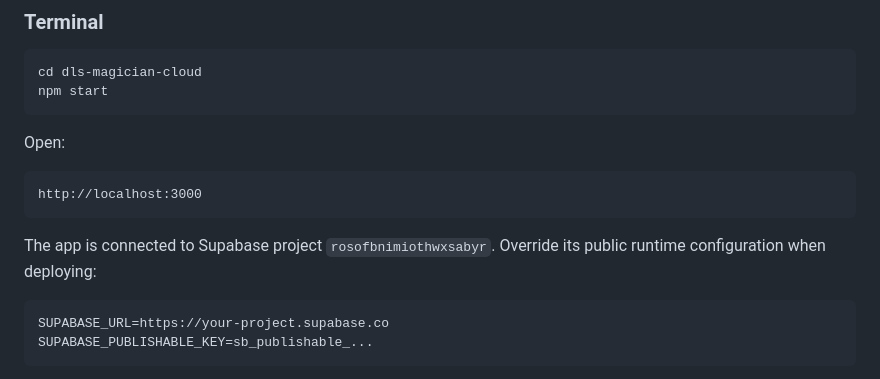
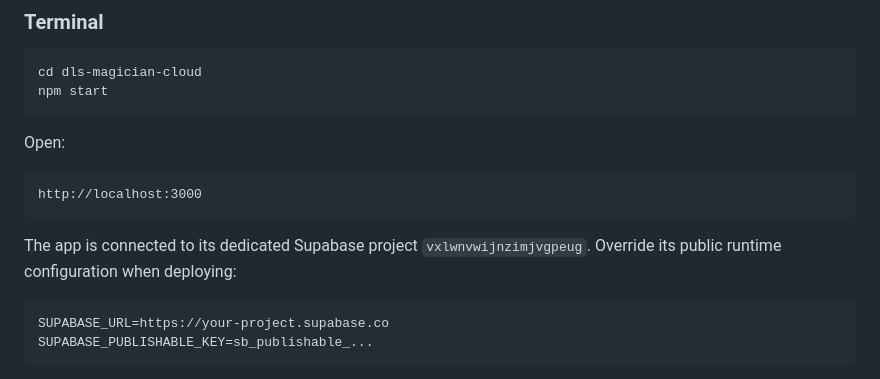
Before and after one commit to lzhen/dls-magician-cloud, a Markdown page: README.md, the part around the change. Rendered like a GitHub page.

Commit message:
Move DLS Magician to dedicated Supabase project

````diff
--- a/README.md
+++ b/README.md
@@ -38,7 +38,7 @@ Open:
 http://localhost:3000
 ```
 
-The app is connected to Supabase project `rosofbnimiothwxsabyr`. Override its public runtime configuration when deploying:
+The app is connected to its dedicated Supabase project `vxlwnvwijnzimjvgpeug`. Override its public runtime configuration when deploying:
 
 ```bash
 SUPABASE_URL=https://your-project.supabase.co
````
